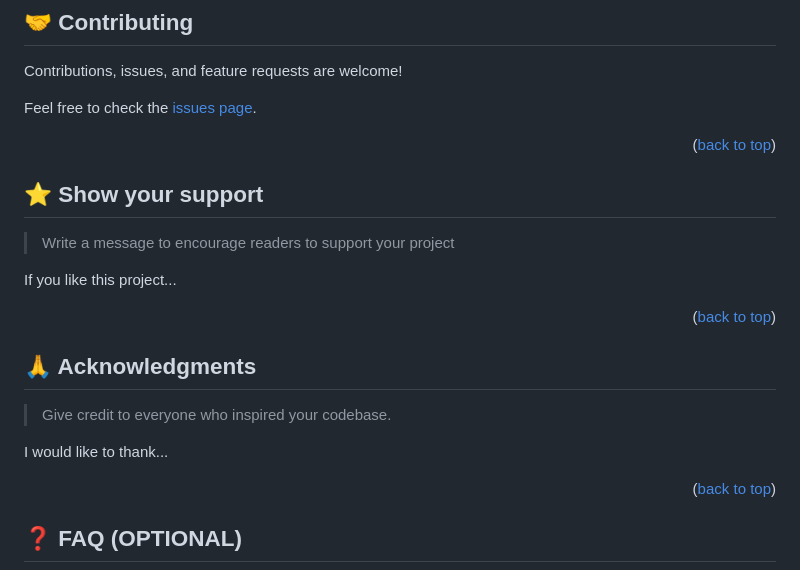
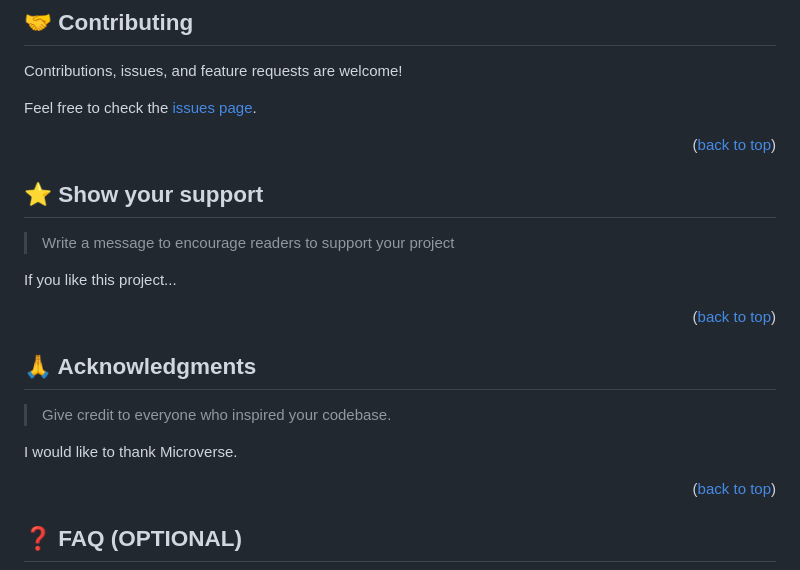
Before and after one commit to YoutLone/Hello-Microverse-Project, a Markdown page: README.md, the part around one of its changes. GitHub-like rendering.

```diff
--- a/README.md
+++ b/README.md
@@ -248,7 +248,7 @@ If you like this project...
 
 > Give credit to everyone who inspired your codebase.
 
-I would like to thank...
+I would like to thank Microverse.
 
 <p align="right">(<a href="#readme-top">back to top</a>)</p>
 
```
Also changed, not shown: other parts of README.md (+1 -1 lines).
